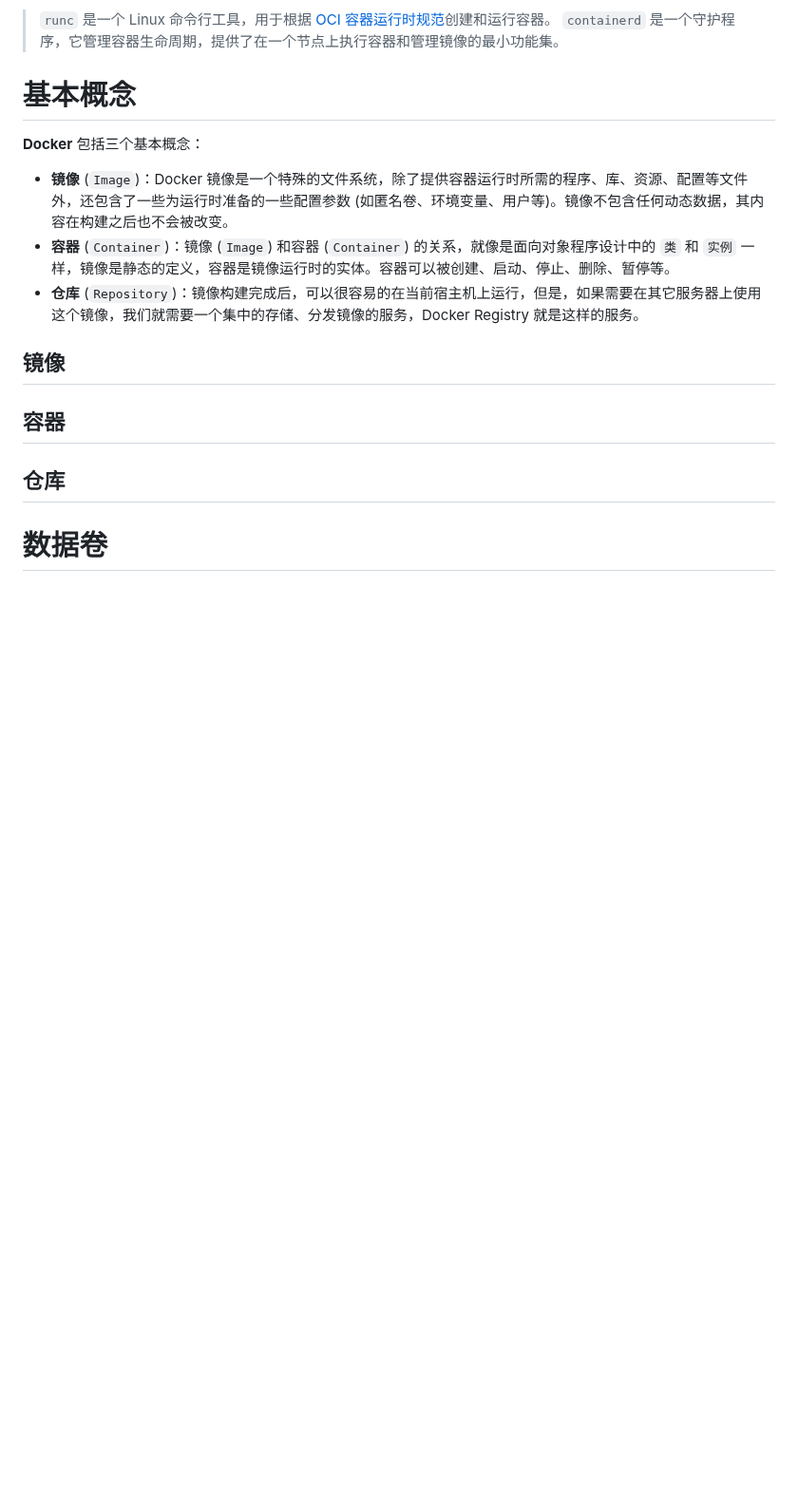
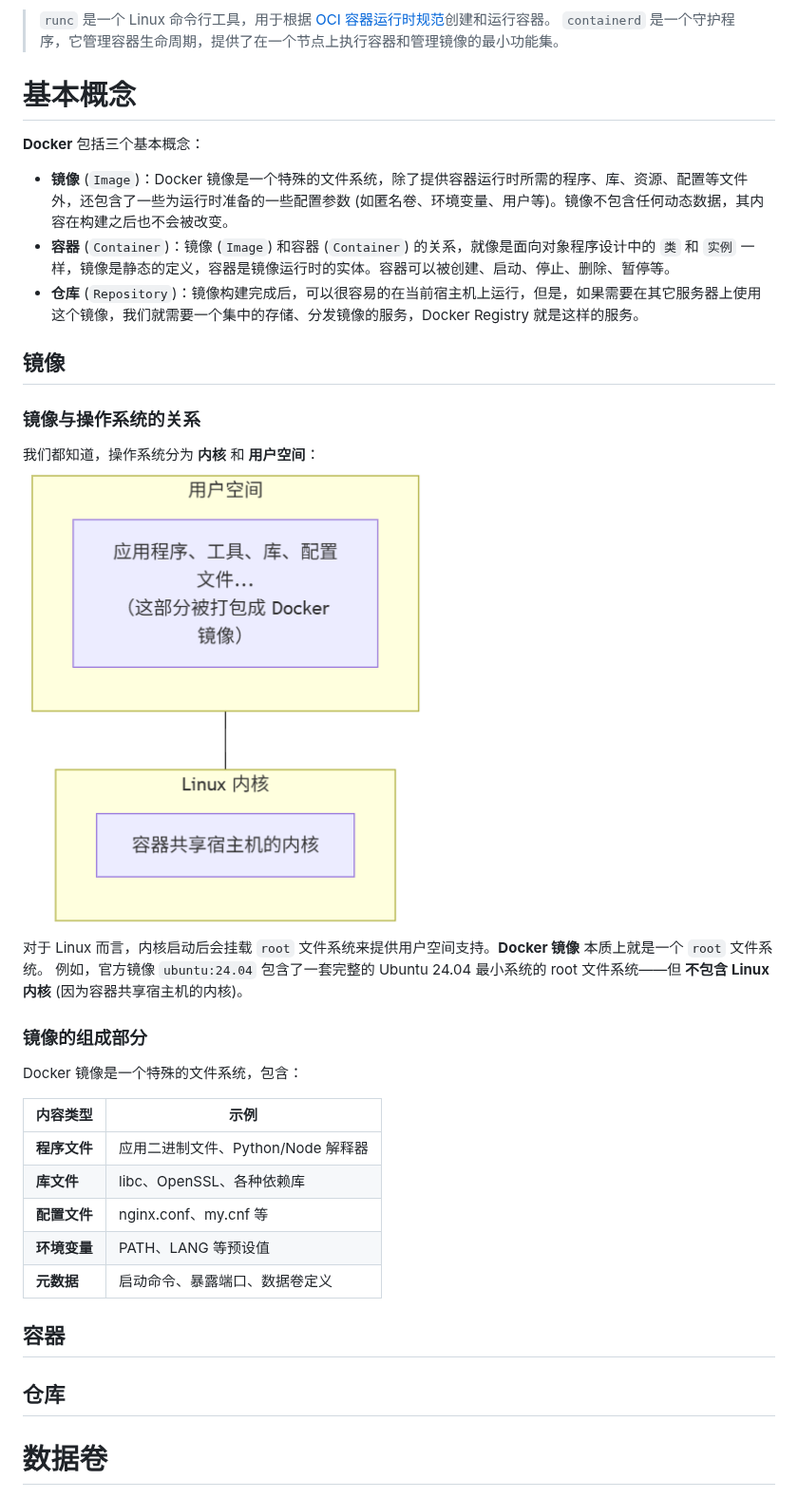
Before and after one commit to fortmin1/fortmin_valut, a Markdown page: 云计算/Docker.md, the part around the change. Shown at 95% size. Drawn GitHub-style; pictures changed too: 云计算/assets/Docker/file-20260316180235814.png (added); blank space fills up the shorter version.

Commit message:
vault backup: 2026-03-16 18:06:03

```diff
--- a/云计算/Docker.md
+++ b/云计算/Docker.md
@@ -22,6 +22,24 @@ Docker 架构
 - **容器** (`Container`)：镜像 (`Image`) 和容器 (`Container`) 的关系，就像是面向对象程序设计中的 `类` 和 `实例` 一样，镜像是静态的定义，容器是镜像运行时的实体。容器可以被创建、启动、停止、删除、暂停等。
 - **仓库** (`Repository`)：镜像构建完成后，可以很容易的在当前宿主机上运行，但是，如果需要在其它服务器上使用这个镜像，我们就需要一个集中的存储、分发镜像的服务，Docker Registry 就是这样的服务。
 ## 镜像
+### 镜像与操作系统的关系
+我们都知道，操作系统分为 **内核** 和 **用户空间**：
+![](assets/Docker/file-20260316180235814.png)
+对于 Linux 而言，内核启动后会挂载 `root` 文件系统来提供用户空间支持。**Docker 镜像** 本质上就是一个 `root` 文件系统。
+例如，官方镜像 `ubuntu:24.04` 包含了一套完整的 Ubuntu 24.04 最小系统的 root 文件系统——但 **不包含 Linux 内核** (因为容器共享宿主机的内核)。
+### 镜像的组成部分
+
+Docker 镜像是一个特殊的文件系统，包含：
+
+| 内容类型     | 示例                      |
+| -------- | ----------------------- |
+| **程序文件** | 应用二进制文件、Python/Node 解释器 |
+| **库文件**  | libc、OpenSSL、各种依赖库      |
+| **配置文件** | nginx.conf、my.cnf 等     |
+| **环境变量** | PATH、LANG 等预设值          |
+| **元数据**  | 启动命令、暴露端口、数据卷定义         |
+
+
 ## 容器
 ## 仓库
 
```
